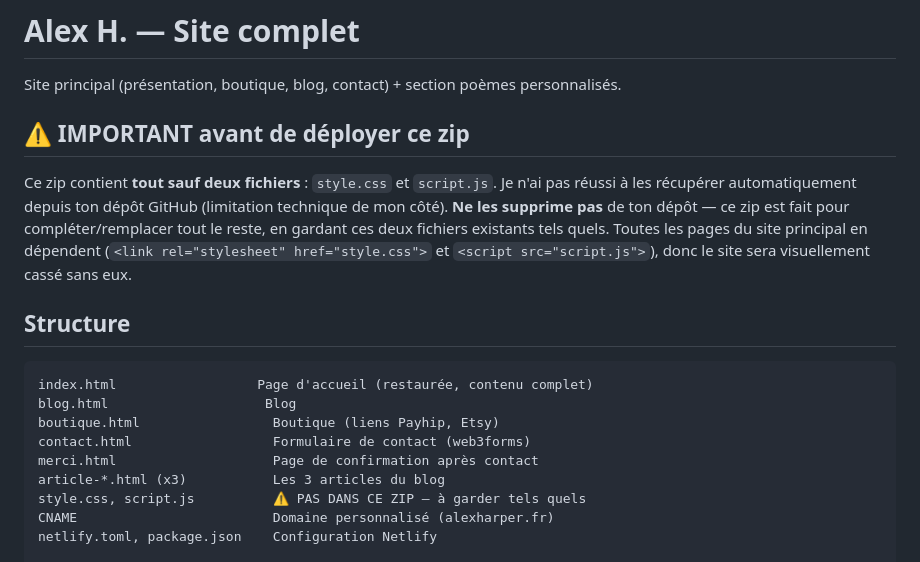
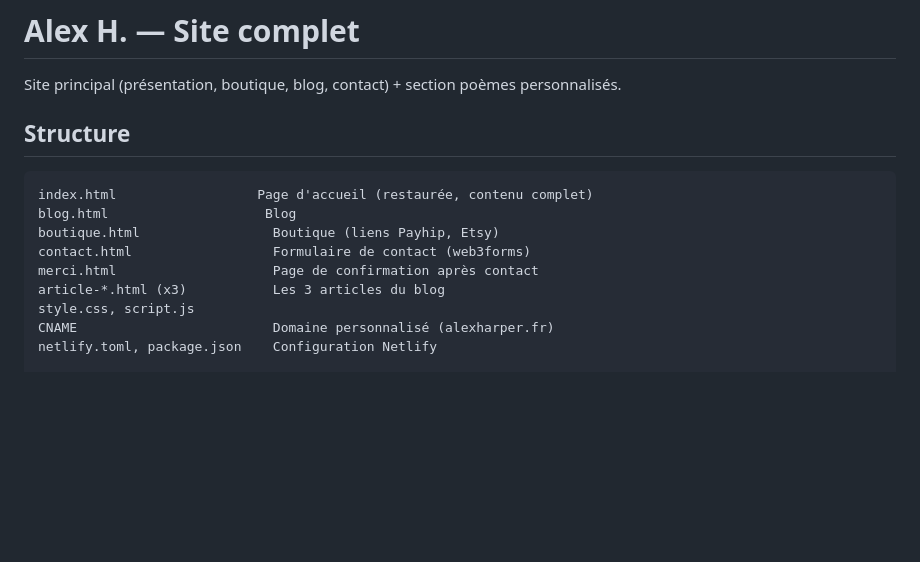
Before and after one commit to acwebcreation/AlexH, a Markdown page: README.md, the part around the change. GitHub-like rendering; blank space fills up the shorter version.

```diff
--- a/README.md
+++ b/README.md
@@ -2,15 +2,6 @@
 
 Site principal (présentation, boutique, blog, contact) + section poèmes personnalisés.
 
-## ⚠️ IMPORTANT avant de déployer ce zip
-
-Ce zip contient **tout sauf deux fichiers** : `style.css` et `script.js`.
-Je n'ai pas réussi à les récupérer automatiquement depuis ton dépôt GitHub
-(limitation technique de mon côté). **Ne les supprime pas** de ton dépôt —
-ce zip est fait pour compléter/remplacer tout le reste, en gardant ces deux
-fichiers existants tels quels. Toutes les pages du site principal en
-dépendent (`<link rel="stylesheet" href="style.css">` et
-`<script src="script.js">`), donc le site sera visuellement cassé sans eux.
 
 ## Structure
 
@@ -21,7 +12,7 @@ boutique.html                 Boutique (liens Payhip, Etsy)
 contact.html                  Formulaire de contact (web3forms)
 merci.html                    Page de confirmation après contact
 article-*.html (x3)           Les 3 articles du blog
-style.css, script.js          ⚠️ PAS DANS CE ZIP — à garder tels quels
+style.css, script.js
 CNAME                         Domaine personnalisé (alexharper.fr)
 netlify.toml, package.json    Configuration Netlify
 
```
